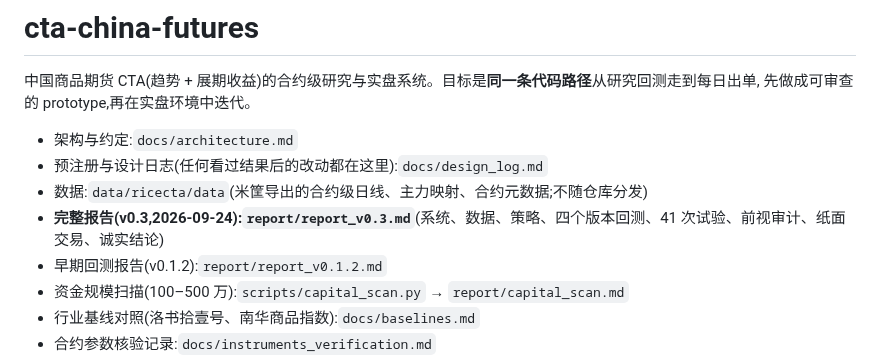
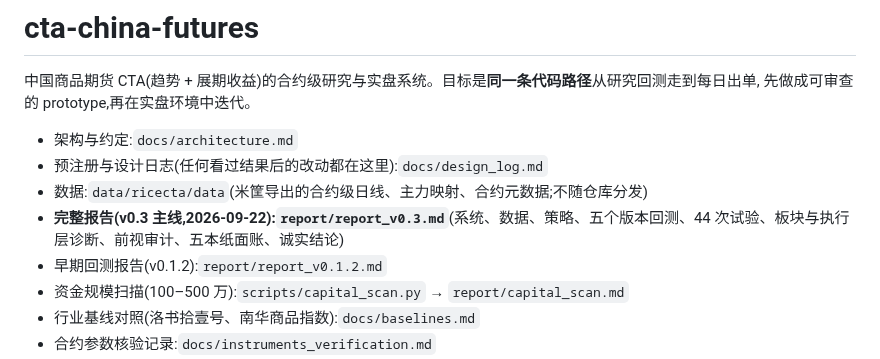
Before and after one commit to goodzcyabc/cta-china-futures, a Markdown page: README.md, the part around the change. Drawn GitHub-style.

```diff
--- a/README.md
+++ b/README.md
@@ -6,7 +6,7 @@
 - 架构与约定:`docs/architecture.md`
 - 预注册与设计日志(任何看过结果后的改动都在这里):`docs/design_log.md`
 - 数据:`data/ricecta/data`(米筐导出的合约级日线、主力映射、合约元数据;不随仓库分发)
-- **完整报告(v0.3,2026-09-24):`report/report_v0.3.md`**(系统、数据、策略、四个版本回测、41 次试验、前视审计、纸面交易、诚实结论)
+- **完整报告(v0.3 主线,2026-09-22):`report/report_v0.3.md`**(系统、数据、策略、五个版本回测、44 次试验、板块与执行层诊断、前视审计、五本纸面账、诚实结论)
 - 早期回测报告(v0.1.2):`report/report_v0.1.2.md`
 - 资金规模扫描(100–500 万):`scripts/capital_scan.py` → `report/capital_scan.md`
 - 行业基线对照(洛书拾壹号、南华商品指数):`docs/baselines.md`
```
Also changed, not shown: docs/design_log.md (+10 -8 lines), report/report_v0.3.md (+42 -28 lines), report/figures/equity_variants.png, 1 other file.
